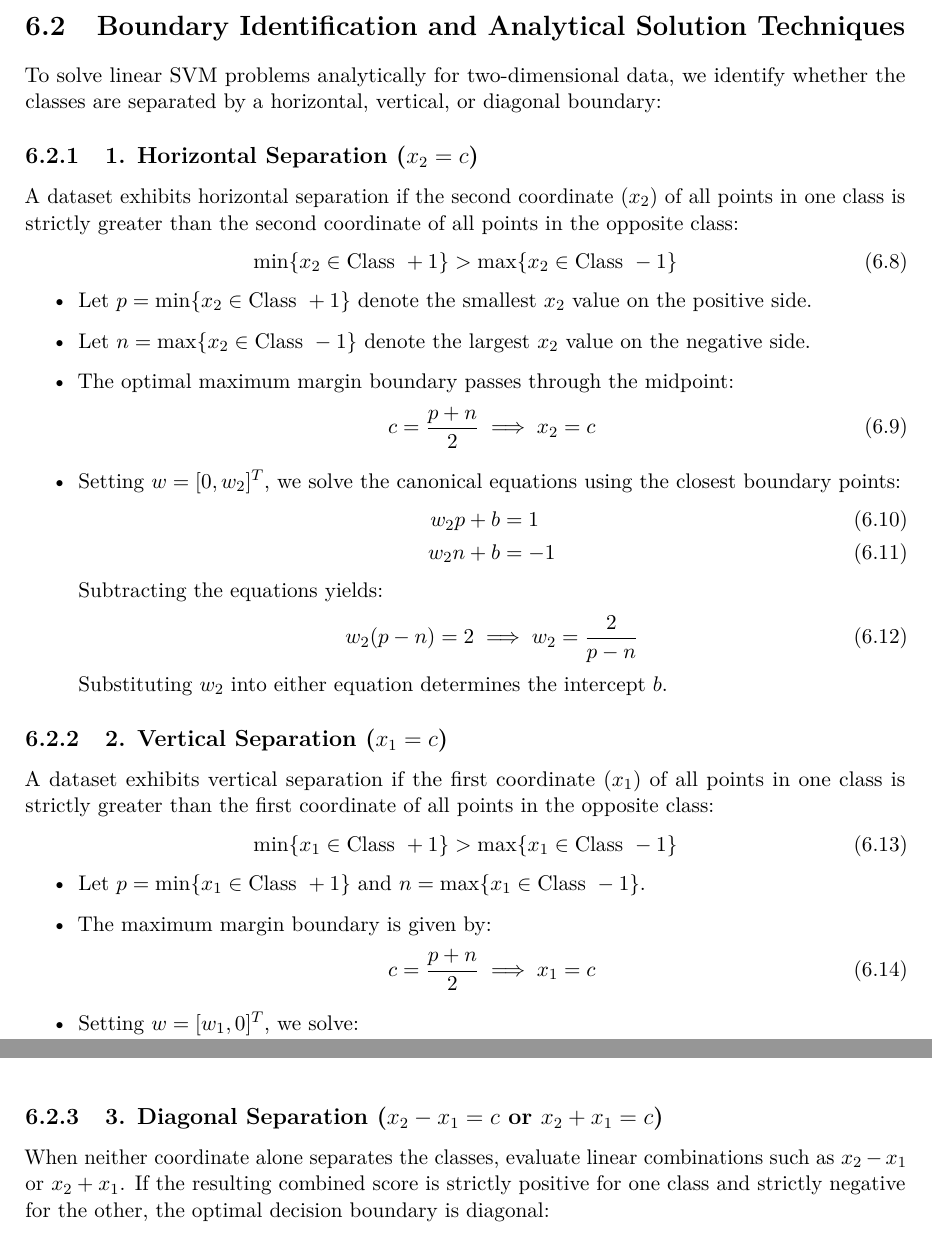
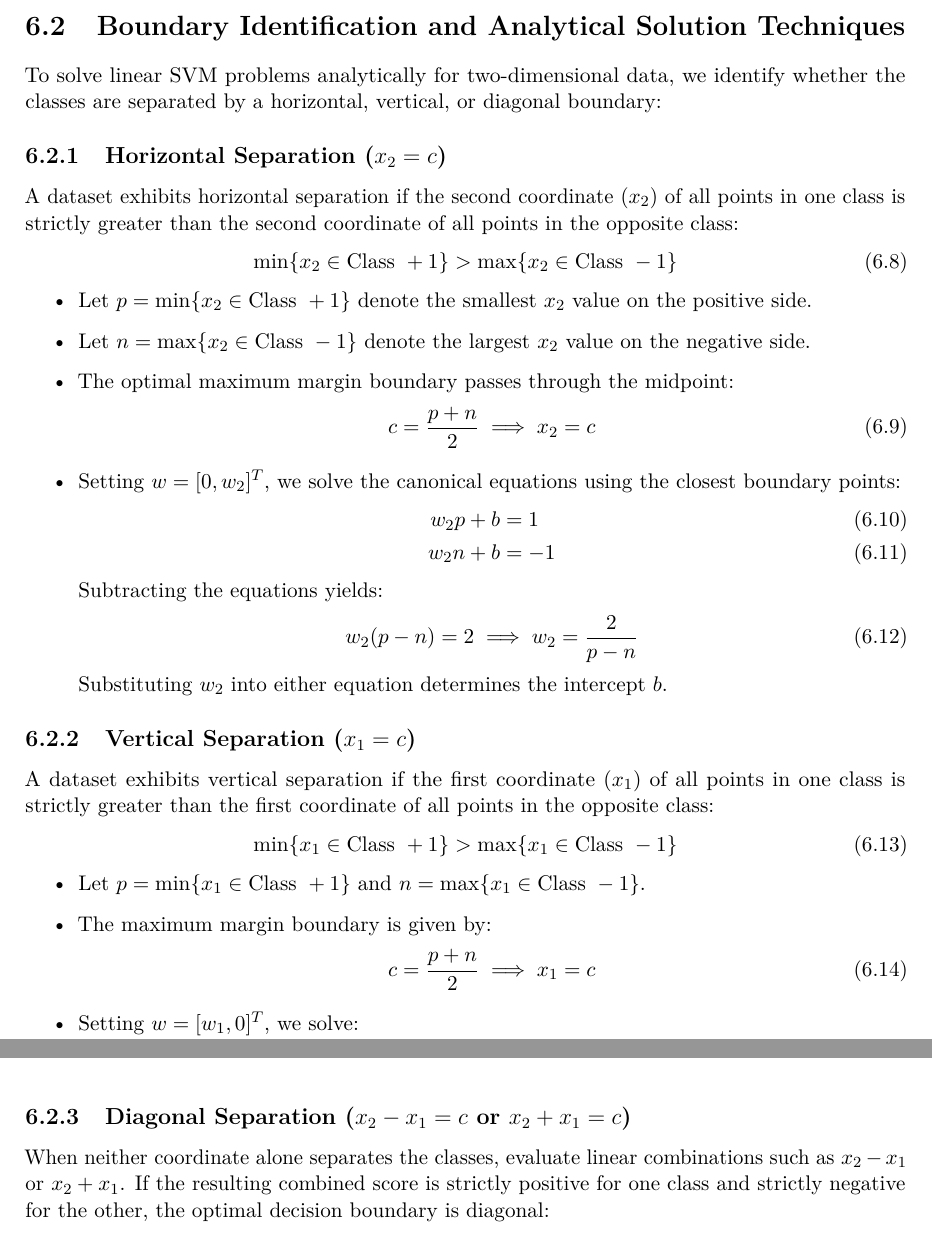
Before and after one commit to hi1r0/3rd-Semester-notes, a LaTeX document (ML/latex/main.tex, which reads ML/latex/chapters/ch06_svm.tex): two parts of pages 44 and 45 of 59, joined at a grey line, cut so that both start at the same text. Compiled offline with pdfLaTeX.

Commit message:
style(ml): remove manual numbers in Chapter 6 subsections to prevent double-numbering

```diff
--- a/ML/latex/chapters/ch06_svm.tex
+++ b/ML/latex/chapters/ch06_svm.tex
@@ -43,7 +43,7 @@ where equality $y_i (w^T x_i + b) = 1$ holds if and only if $x_i$ is a support v
 
 To solve linear SVM problems analytically for two-dimensional data, we identify whether the classes are separated by a horizontal, vertical, or diagonal boundary:
 
-\subsection{1. Horizontal Separation (\texorpdfstring{$x_2 = c$}{x2 = c})}
+\subsection{Horizontal Separation (\texorpdfstring{$x_2 = c$}{x2 = c})}
 A dataset exhibits horizontal separation if the second coordinate ($x_2$) of all points in one class is strictly greater than the second coordinate of all points in the opposite class:
 \begin{equation}
 \min\{x_2 \in \text{Class } +1\} > \max\{x_2 \in \text{Class } -1\}
@@ -67,7 +67,7 @@ A dataset exhibits horizontal separation if the second coordinate ($x_2$) of all
     Substituting $w_2$ into either equation determines the intercept $b$.
 \end{itemize}
 
-\subsection{2. Vertical Separation (\texorpdfstring{$x_1 = c$}{x1 = c})}
+\subsection{Vertical Separation (\texorpdfstring{$x_1 = c$}{x1 = c})}
 A dataset exhibits vertical separation if the first coordinate ($x_1$) of all points in one class is strictly greater than the first coordinate of all points in the opposite class:
 \begin{equation}
 \min\{x_1 \in \text{Class } +1\} > \max\{x_1 \in \text{Class } -1\}
@@ -84,7 +84,7 @@ A dataset exhibits vertical separation if the first coordinate ($x_1$) of all po
     \end{equation}
 \end{itemize}
 
-\subsection{3. Diagonal Separation (\texorpdfstring{$x_2 - x_1 = c$ or $x_2 + x_1 = c$}{x2 - x1 = c or x2 + x1 = c})}
+\subsection{Diagonal Separation (\texorpdfstring{$x_2 - x_1 = c$ or $x_2 + x_1 = c$}{x2 - x1 = c or x2 + x1 = c})}
 When neither coordinate alone separates the classes, evaluate linear combinations such as $x_2 - x_1$ or $x_2 + x_1$. If the resulting combined score is strictly positive for one class and strictly negative for the other, the optimal decision boundary is diagonal:
 \begin{equation}
 x_2 - x_1 = c \quad \text{or} \quad x_2 + x_1 = c
```
Also changed, not shown: ML/latex/main.pdf.
